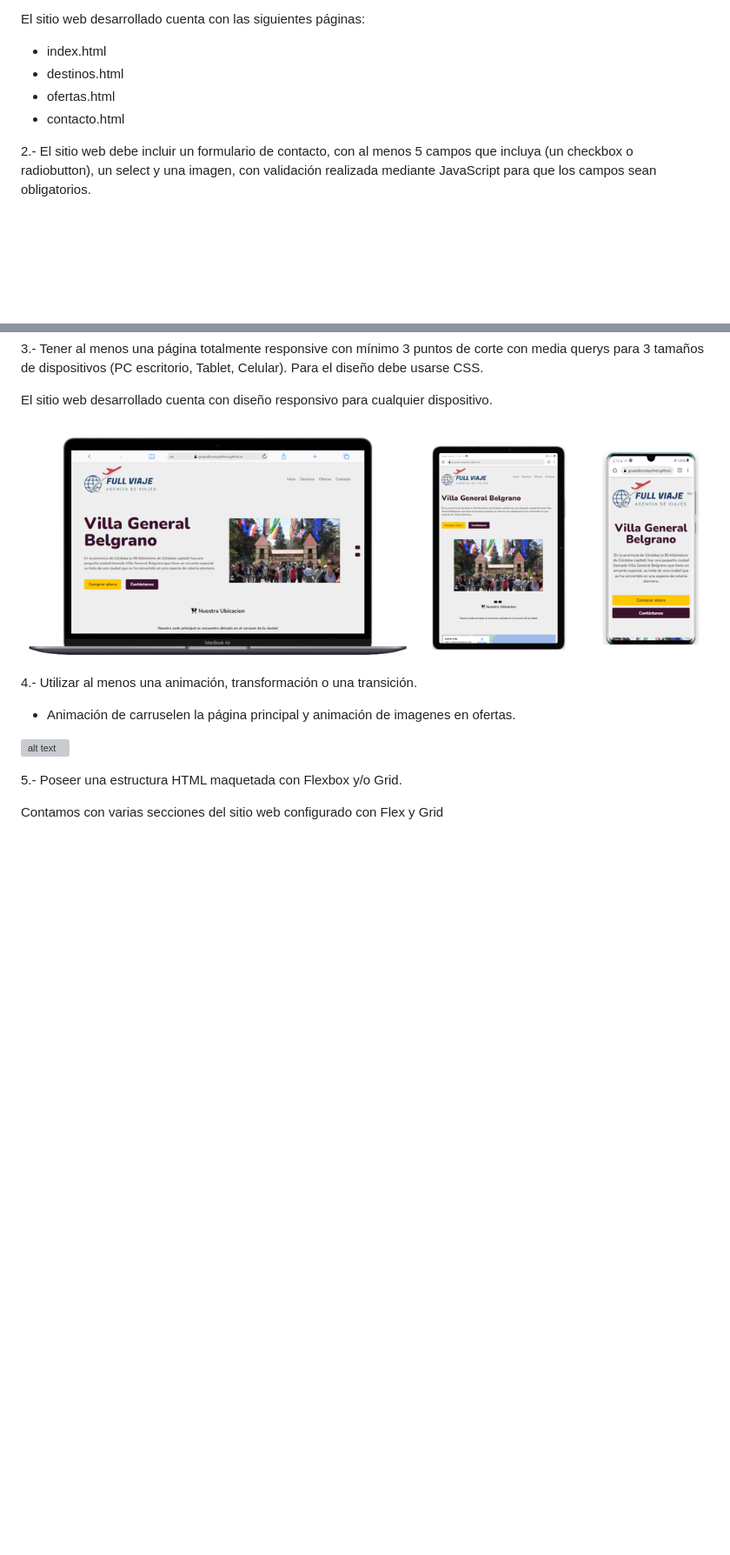
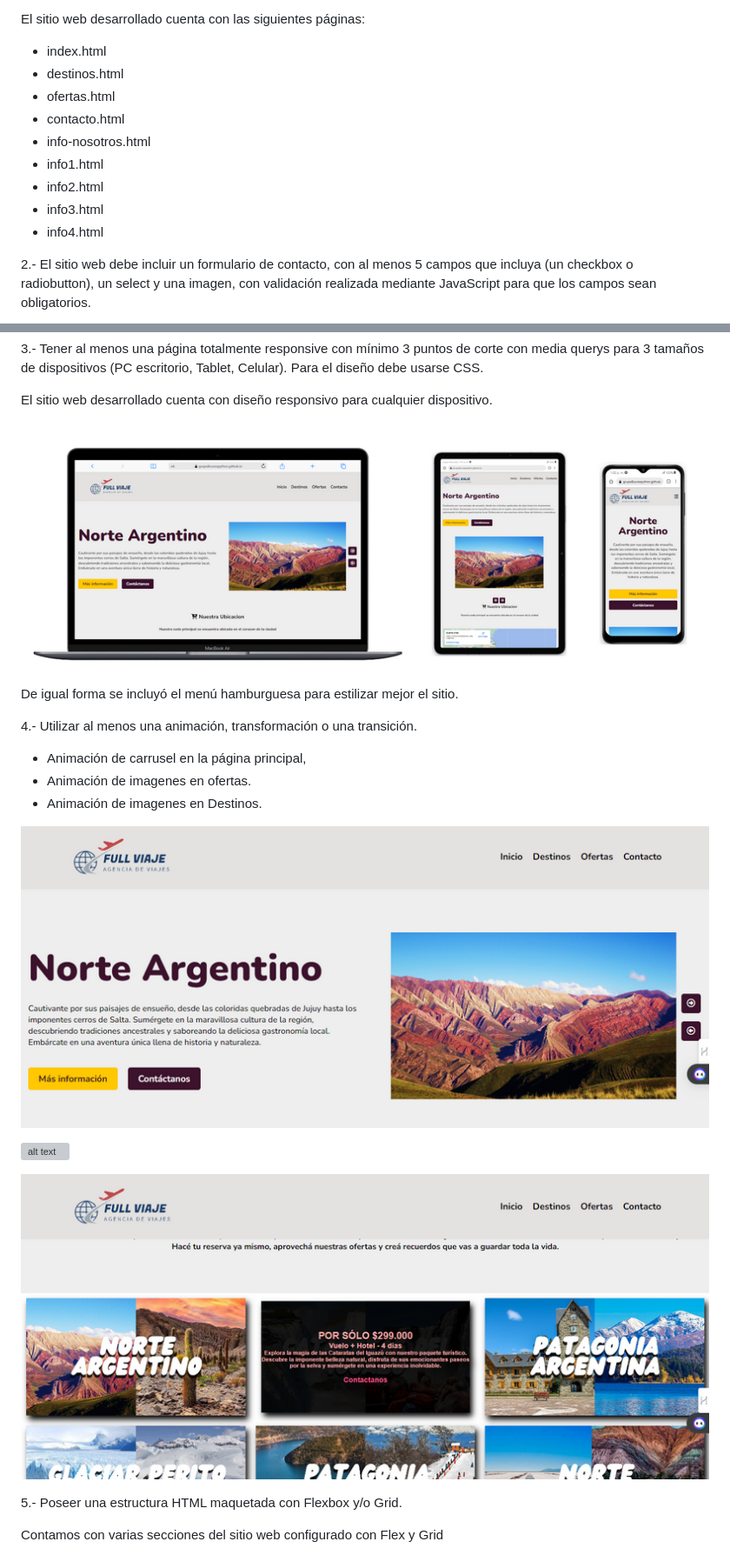
Before and after one commit to Grupo8CursoPython/FullViajes, a Markdown page: README.md, 2 parts joined by grey strips. Shown: that part at 87% size. Rendered like a GitHub page; pictures changed too: img/pautas/animacion1.png (added), img/pautas/animacion2.png (added), img/pautas/responsivo.png; blank space fills up the shorter version; grey boxes are pictures that could not be loaded.

```diff
--- a/README.md
+++ b/README.md
@@ -9,6 +9,11 @@ El sitio web desarrollado cuenta con las siguientes páginas:
 - destinos.html
 - ofertas.html
 - contacto.html
+- info-nosotros.html
+- info1.html
+- info2.html
+- info3.html
+- info4.html
 
 
 2.- El sitio web debe incluir un formulario de contacto, con al menos 5
@@ -27,12 +32,20 @@ El sitio web desarrollado cuenta con diseño responsivo para cualquier dispositi
 
 ![alt text](img/pautas/responsivo.png)
 
+De igual forma se incluyó el menú hamburguesa para estilizar mejor el sitio.
+
 
 4.- Utilizar al menos una animación, transformación o una transición.
 
-- Animación de carruselen la página principal y animación de imagenes en ofertas.
+- Animación de carrusel en la página principal,
+- Animación de imagenes en ofertas.
+- Animación de imagenes en Destinos.
+
+![alt text](img/pautas/animacion2.png)
 
 ![alt text](img/pautas/animacion.png)
+
+![alt text](img/pautas/animacion1.png)
 
 
 5.- Poseer una estructura HTML maquetada con Flexbox y/o Grid.
```
